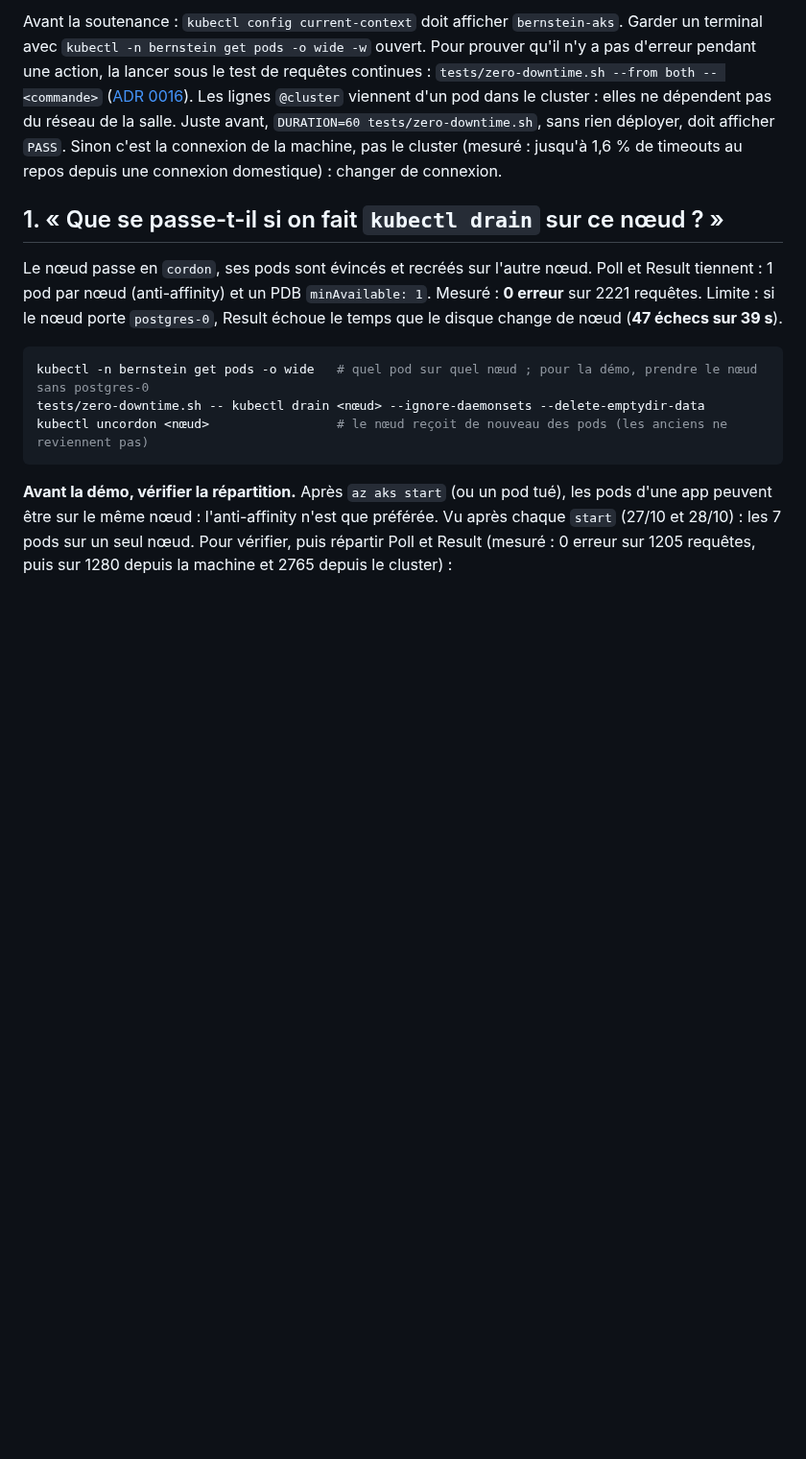
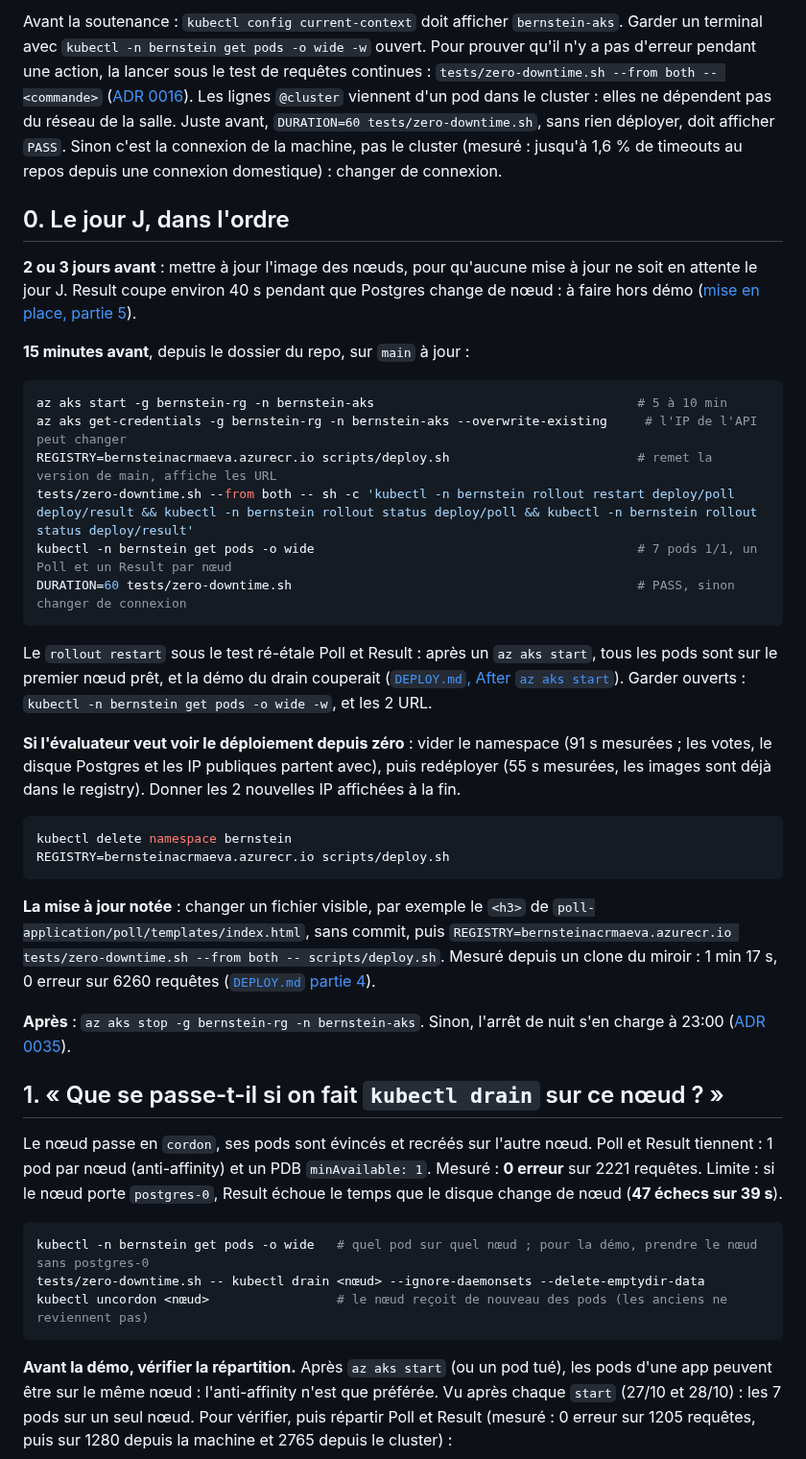
Before and after one commit to Nexlein/Bernstein, a Markdown page: doc/defense/cheatsheet.md, the part around the change. Shown at 96% size. GitHub-like rendering; blank space fills up the shorter version.

Commit message:
docs(defense): add the defense day checklist

````diff
--- a/doc/defense/cheatsheet.md
+++ b/doc/defense/cheatsheet.md
@@ -3,6 +3,34 @@
 Une question, la réponse en 2-3 lignes, la commande à montrer. Les explications sont dans les ADR et le [guide d'étude](k8s-study-guide.md) : ouvrir le lien si l'évaluateur creuse, ne pas réciter.
 
 Avant la soutenance : `kubectl config current-context` doit afficher `bernstein-aks`. Garder un terminal avec `kubectl -n bernstein get pods -o wide -w` ouvert. Pour prouver qu'il n'y a pas d'erreur pendant une action, la lancer sous le test de requêtes continues : `tests/zero-downtime.sh --from both -- <commande>` ([ADR 0016](../adr/0016-zero-downtime-test.md)). Les lignes `@cluster` viennent d'un pod dans le cluster : elles ne dépendent pas du réseau de la salle. Juste avant, `DURATION=60 tests/zero-downtime.sh`, sans rien déployer, doit afficher `PASS`. Sinon c'est la connexion de la machine, pas le cluster (mesuré : jusqu'à 1,6 % de timeouts au repos depuis une connexion domestique) : changer de connexion.
+
+## 0. Le jour J, dans l'ordre
+
+**2 ou 3 jours avant** : mettre à jour l'image des nœuds, pour qu'aucune mise à jour ne soit en attente le jour J. Result coupe environ 40 s pendant que Postgres change de nœud : à faire hors démo ([mise en place, partie 5](../setup/cluster-setup.md#5-create-the-aks-cluster-5-10-min)).
+
+**15 minutes avant**, depuis le dossier du repo, sur `main` à jour :
+
+```bash
+az aks start -g bernstein-rg -n bernstein-aks                                   # 5 à 10 min
+az aks get-credentials -g bernstein-rg -n bernstein-aks --overwrite-existing     # l'IP de l'API peut changer
+REGISTRY=bernsteinacrmaeva.azurecr.io scripts/deploy.sh                         # remet la version de main, affiche les URL
+tests/zero-downtime.sh --from both -- sh -c 'kubectl -n bernstein rollout restart deploy/poll deploy/result && kubectl -n bernstein rollout status deploy/poll && kubectl -n bernstein rollout status deploy/result'
+kubectl -n bernstein get pods -o wide                                           # 7 pods 1/1, un Poll et un Result par nœud
+DURATION=60 tests/zero-downtime.sh                                              # PASS, sinon changer de connexion
+```
+
+Le `rollout restart` sous le test ré-étale Poll et Result : après un `az aks start`, tous les pods sont sur le premier nœud prêt, et la démo du drain couperait ([`DEPLOY.md`, After `az aks start`](../../DEPLOY.md#after-az-aks-start)). Garder ouverts : `kubectl -n bernstein get pods -o wide -w`, et les 2 URL.
+
+**Si l'évaluateur veut voir le déploiement depuis zéro** : vider le namespace (91 s mesurées ; les votes, le disque Postgres et les IP publiques partent avec), puis redéployer (55 s mesurées, les images sont déjà dans le registry). Donner les 2 nouvelles IP affichées à la fin.
+
+```bash
+kubectl delete namespace bernstein
+REGISTRY=bernsteinacrmaeva.azurecr.io scripts/deploy.sh
+```
+
+**La mise à jour notée** : changer un fichier visible, par exemple le `<h3>` de `poll-application/poll/templates/index.html`, sans commit, puis `REGISTRY=bernsteinacrmaeva.azurecr.io tests/zero-downtime.sh --from both -- scripts/deploy.sh`. Mesuré depuis un clone du miroir : 1 min 17 s, 0 erreur sur 6260 requêtes ([`DEPLOY.md` partie 4](../../DEPLOY.md#4-update-the-app-with-zero-downtime)).
+
+**Après** : `az aks stop -g bernstein-rg -n bernstein-aks`. Sinon, l'arrêt de nuit s'en charge à 23:00 ([ADR 0035](../adr/0035-nightly-stop.md)).
 
 ## 1. « Que se passe-t-il si on fait `kubectl drain` sur ce nœud ? »
 
````
